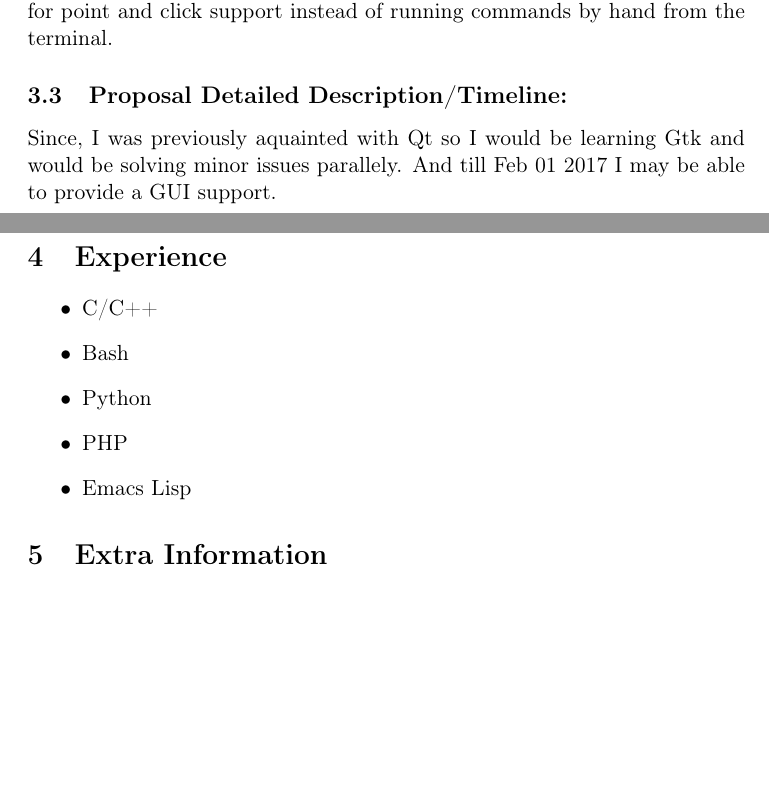
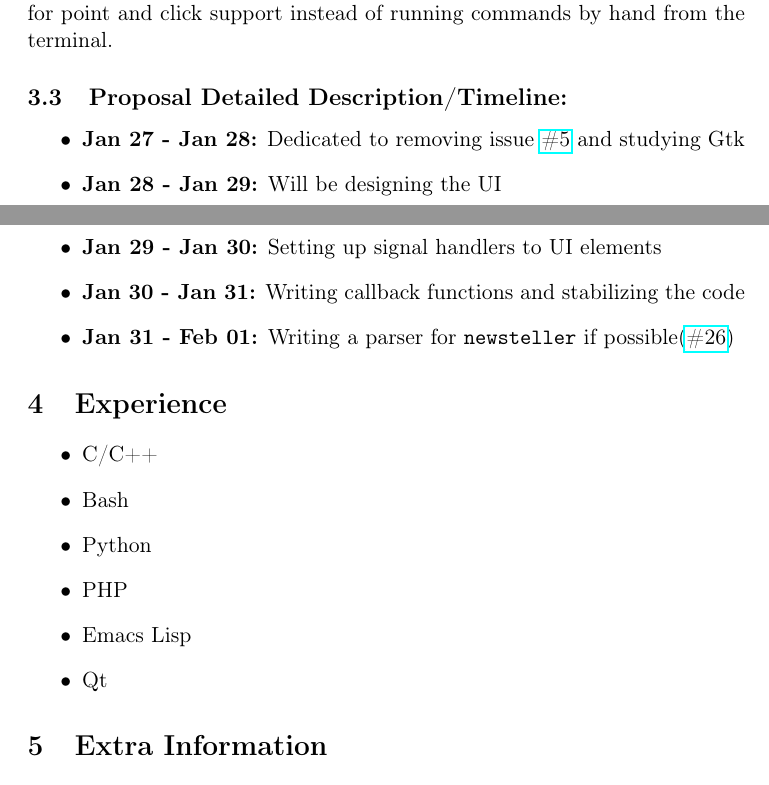
Before and after one commit to Compro-Prasad/GSoc-Heat-Proposal, a LaTeX document (README.tex): two parts of pages 1 and 2 of 2, joined at a grey line, cut so that both start at the same text, the shorter picture padded with empty space. The pictures show the PDF file README.pdf that the author committed with the source.

Commit message:
Elaborated on Detailed timeline

```diff
--- a/README.tex
+++ b/README.tex
@@ -49,19 +52,23 @@
 Adding GUI to the manga downloader
 
 \subsection{Project Abstract:}
-\label{sec:org418d83d}
+\label{sec:org397a9e8}
 A GUI support written using Gtk will be added to the manga downloader
 for point and click support instead of running commands by hand from
 the terminal.
 
 \subsection{Proposal Detailed Description/Timeline:}
-\label{sec:org8caef49}
-Since, I was previously aquainted with Qt so I would be learning Gtk and
-would be solving minor issues parallely. And till Feb 01 2017 I may be able
-to provide a GUI support.
+\label{sec:orge1e2486}
+\begin{itemize}
+\item \textbf{Jan 27 - Jan 28:} Dedicated to removing issue \href{https://github.com/NIT-dgp/manga/issues/5}{\#5} and studying Gtk
+\item \textbf{Jan 28 - Jan 29:} Will be designing the UI
+\item \textbf{Jan 29 - Jan 30:} Setting up signal handlers to UI elements
+\item \textbf{Jan 30 - Jan 31:} Writing callback functions and stabilizing the code
+\item \textbf{Jan 31 - Feb 01:} Writing a parser for \texttt{newsteller} if possible(\href{https://github.com/NIT-dgp/manga/issues/26}{\#26})
+\end{itemize}
 
 \section{Experience}
-\label{sec:orgec44737}
+\label{sec:org7254591}
 \begin{itemize}
 \item C/C++
 \item Bash
@@ -86,7 +98,7 @@ to provide a GUI support.
 \textbf{Gitter:} @Compro-Prasad
 
 \section{Future involvement}
-\label{sec:orgf9e2a84}
+\label{sec:orgb46b82e}
 I would be fixing issues and stabilizing the manga downloader in the future
 till it gets stable.
 \end{document}
```
Also changed, not shown: README.pdf, README.tex (42 more changed lines), 1 other file.
